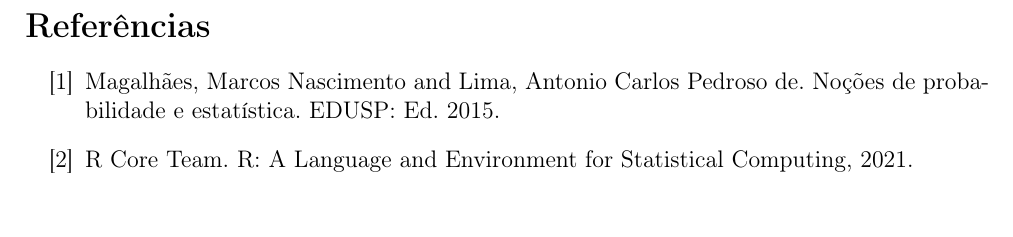
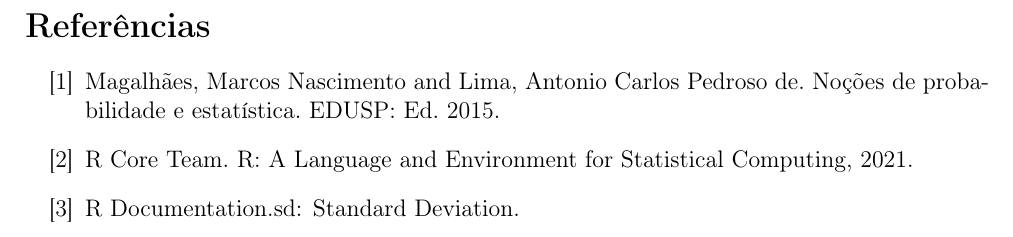
Before and after one commit to lucassxs/desvio-padrao, a LaTeX document (desviopadrao.tex): part of page 2 of 2, cut so that both start at the same text. Compiled offline with pdfLaTeX.

Commit message:
Add sd bibitem

```diff
--- a/desviopadrao.tex
+++ b/desviopadrao.tex
@@ -102,6 +102,7 @@
 
 		\bibitem {Magalhães} Magalhães, Marcos Nascimento and Lima, Antonio Carlos Pedroso de. Noções de probabilidade e estatística. EDUSP: Ed. 2015.
 		\bibitem{R Core Team} R Core Team. R: A Language and Environment for Statistical Computing, 2021.
+		\bibitem{RDocumentation} R Documentation.sd: Standard Deviation.
 	\end{thebibliography}
 
 \end{document}
```
